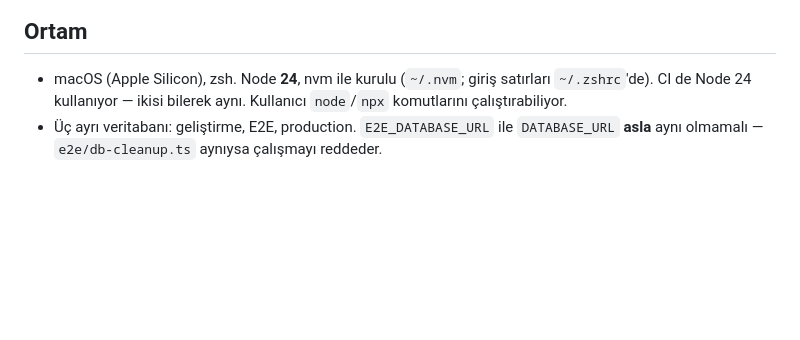
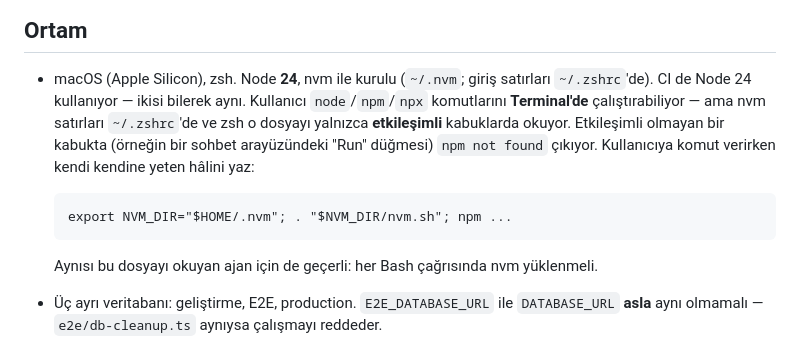
Before and after one commit to ahmetormeci/owezy, a Markdown page: AGENTS.md, the part around the change. Drawn GitHub-style; blank space fills up the shorter version.

Commit message:
docs: say what actually runs npm on this machine
AGENTS.md claimed the user can run node and npx. True in Terminal, and
not true anywhere else: the nvm lines live in ~/.zshrc, which zsh reads
only for interactive shells, so a Run button in a chat client gets
"npm not found". That is exactly what happened today when a one-line
version check was handed over.

Records the self-contained form to hand the user, and the same
requirement for the agent's own shell calls.

Co-Authored-By: Claude Opus 5 <noreply@anthropic.com>

````diff
--- a/AGENTS.md
+++ b/AGENTS.md
@@ -104,7 +104,18 @@ Bunlar tartışılmış ve karara bağlanmıştır (gerekçeler DECISIONS.md'de)
 
 - macOS (Apple Silicon), zsh. Node **24**, nvm ile kurulu (`~/.nvm`; giriş
   satırları `~/.zshrc`'de). CI de Node 24 kullanıyor — ikisi bilerek aynı.
-  Kullanıcı `node`/`npx` komutlarını çalıştırabiliyor.
+  Kullanıcı `node`/`npm`/`npx` komutlarını **Terminal'de** çalıştırabiliyor —
+  ama nvm satırları `~/.zshrc`'de ve zsh o dosyayı yalnızca **etkileşimli**
+  kabuklarda okuyor. Etkileşimli olmayan bir kabukta (örneğin bir sohbet
+  arayüzündeki "Run" düğmesi) `npm not found` çıkıyor. Kullanıcıya komut
+  verirken kendi kendine yeten hâlini yaz:
+
+  ```
+  export NVM_DIR="$HOME/.nvm"; . "$NVM_DIR/nvm.sh"; npm ...
+  ```
+
+  Aynısı bu dosyayı okuyan ajan için de geçerli: her Bash çağrısında nvm
+  yüklenmeli.
 - Üç ayrı veritabanı: geliştirme, E2E, production. `E2E_DATABASE_URL` ile
   `DATABASE_URL` **asla** aynı olmamalı — `e2e/db-cleanup.ts` aynıysa
   çalışmayı reddeder.
````
